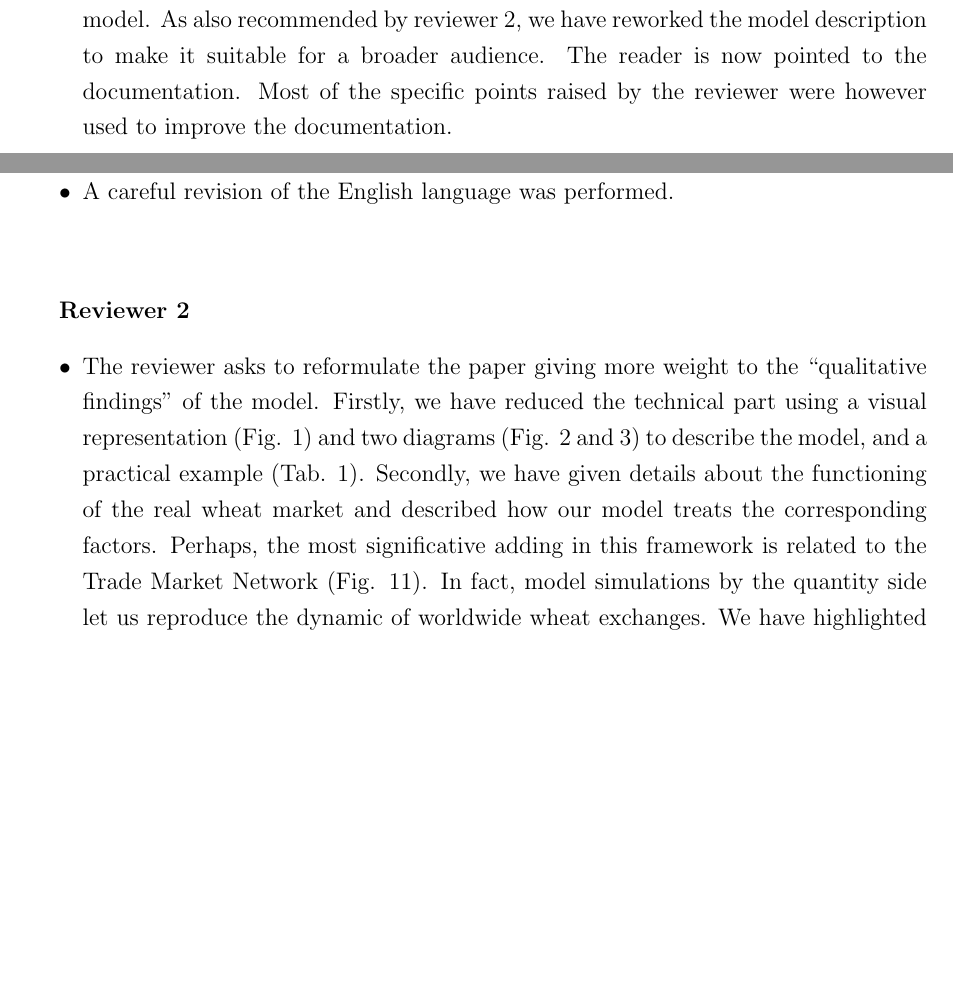
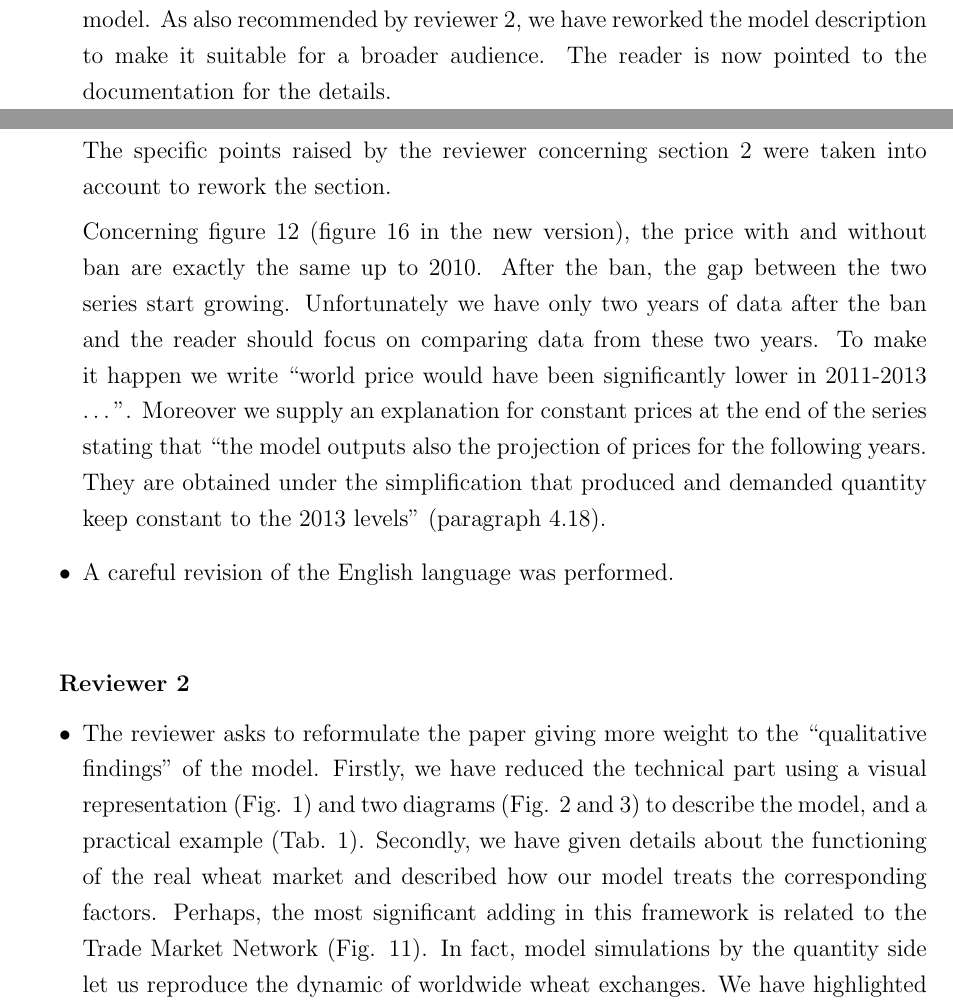
Before and after one commit to gfgprojects/jasss19_answers, a LaTeX document (main.tex): two parts of pages 1 and 2 of 4, joined at a grey line, cut so that both start at the same text, the shorter picture padded with empty space. Compiled offline with pdfLaTeX.

Commit message:
aggiunto testo per il reviewer 1

```diff
--- a/main.tex
+++ b/main.tex
@@ -78,7 +78,12 @@ The present version of the model is an attempt to create a virtual world with a
 Considering the reviewer helpful comment, we have decided to refer more generally to a computational model. The title was also modified accordingly.
 \item The model is largely presented in a condensed and itemized form which is hard to follow.
 
-    We have worked to have a more intuitive and less technical presentation of the model. As also recommended by reviewer 2, we have reworked the model description to make it suitable for a broader audience. The reader is now pointed to the documentation. Most of the specific points raised by the reviewer were however used to improve the documentation.
+    We have worked to have a more intuitive and less technical presentation of the model. As also recommended by reviewer 2, we have reworked the model description to make it suitable for a broader audience. The reader is now pointed to the documentation for the details.
+
+    The specific points raised by the reviewer concerning section 2 were taken into account to rework the section.
+
+Concerning figure 12 (figure 16 in the new version), the price with and without ban are exactly the same up to 2010. After the ban, the gap between the two series start growing.
+Unfortunately we have only two years of data after the ban and the reader should focus on comparing data from these two years. To make it happen we write ``world price would have been significantly lower in 2011-2013 \ldots''. Moreover we supply an explanation for constant prices at the end of the series stating that  ``the model outputs also the projection of prices for the following years. They are obtained under the simplification that produced and demanded quantity keep constant to the 2013 levels'' (paragraph 4.18).
 
 \item A careful revision of the English language was performed.
 
@@ -89,7 +94,7 @@ Considering the reviewer helpful comment, we have decided to refer more generall
 \textbf{Reviewer 2}
 \begin{itemize}
 	\item The reviewer asks to reformulate the paper giving more weight to the ``qualitative findings'' of the model.
-    Firstly, we have reduced the technical part using a visual representation (Fig. 1) and two diagrams (Fig. 2 and 3) to describe the model, and a practical example (Tab. 1). Secondly, we have given details about the functioning of the real wheat market and described how our model treats the corresponding factors. Perhaps, the most significative adding in this framework is related to the Trade Market Network (Fig. 11). In fact, model simulations by the quantity side let us reproduce the dynamic of worldwide wheat exchanges. We have highlighted this finding throughout the paper. We hope this approach would go in the direction of the reviewer suggested.
+    Firstly, we have reduced the technical part using a visual representation (Fig. 1) and two diagrams (Fig. 2 and 3) to describe the model, and a practical example (Tab. 1). Secondly, we have given details about the functioning of the real wheat market and described how our model treats the corresponding factors. Perhaps, the most significant adding in this framework is related to the Trade Market Network (Fig. 11). In fact, model simulations by the quantity side let us reproduce the dynamic of worldwide wheat exchanges. We have highlighted this finding throughout the paper. We hope this approach would go in the direction of the reviewer suggested.
 
     \item ``A better analysis of the requirements of a model of the world wheat market would bring the scale of the problem in better balance with level of detail in the model. We recommend the authors to focus on this area of improvement''
 
```
